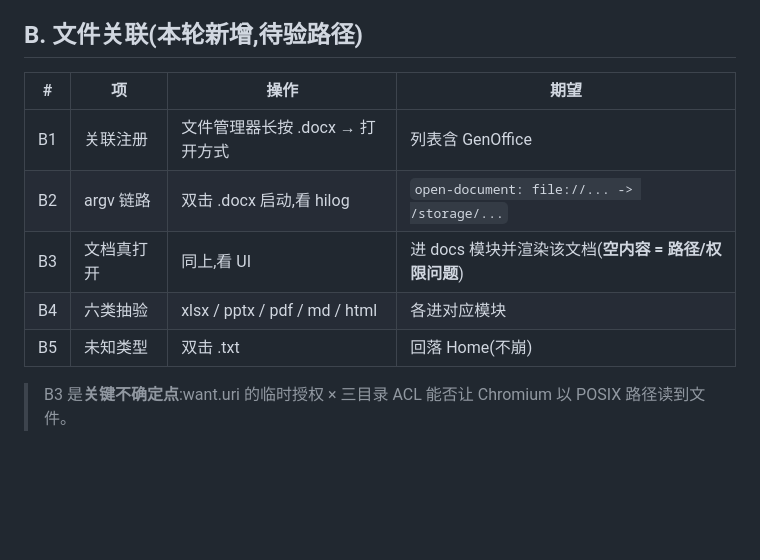
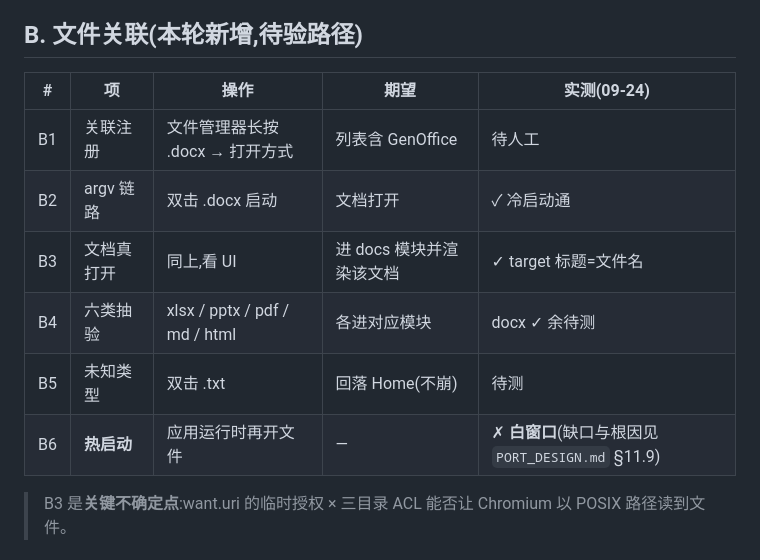
Before and after one commit to hackeris/SotaOffice, a Markdown page: docs/M2_VERIFY_CHECKLIST.md, the part around the change. GitHub-like rendering; blank space fills up the shorter version.

```diff
--- a/docs/M2_VERIFY_CHECKLIST.md
+++ b/docs/M2_VERIFY_CHECKLIST.md
@@ -19,13 +19,14 @@
 
 ## B. 文件关联(本轮新增,待验路径)
 
-| # | 项 | 操作 | 期望 |
-|---|---|---|---|
-| B1 | 关联注册 | 文件管理器长按 .docx → 打开方式 | 列表含 GenOffice |
-| B2 | argv 链路 | 双击 .docx 启动,看 hilog | `open-document: file://... -> /storage/...` |
-| B3 | 文档真打开 | 同上,看 UI | 进 docs 模块并渲染该文档(**空内容 = 路径/权限问题**) |
-| B4 | 六类抽验 | xlsx / pptx / pdf / md / html | 各进对应模块 |
-| B5 | 未知类型 | 双击 .txt | 回落 Home(不崩) |
+| # | 项 | 操作 | 期望 | 实测(09-24) |
+|---|---|---|---|---|
+| B1 | 关联注册 | 文件管理器长按 .docx → 打开方式 | 列表含 GenOffice | 待人工 |
+| B2 | argv 链路 | 双击 .docx 启动 | 文档打开 | ✓ 冷启动通 |
+| B3 | 文档真打开 | 同上,看 UI | 进 docs 模块并渲染该文档 | ✓ target 标题=文件名 |
+| B4 | 六类抽验 | xlsx / pptx / pdf / md / html | 各进对应模块 | docx ✓ 余待测 |
+| B5 | 未知类型 | 双击 .txt | 回落 Home(不崩) | 待测 |
+| B6 | **热启动** | 应用运行时再开文件 | — | ✗ **白窗口**(缺口与根因见 `PORT_DESIGN.md` §11.9) |
 
 > B3 是**关键不确定点**:want.uri 的临时授权 × 三目录 ACL 能否让 Chromium 以 POSIX 路径读到文件。
 
```
Also changed, not shown: docs/PORT_DESIGN.md (+9 -1 lines).
